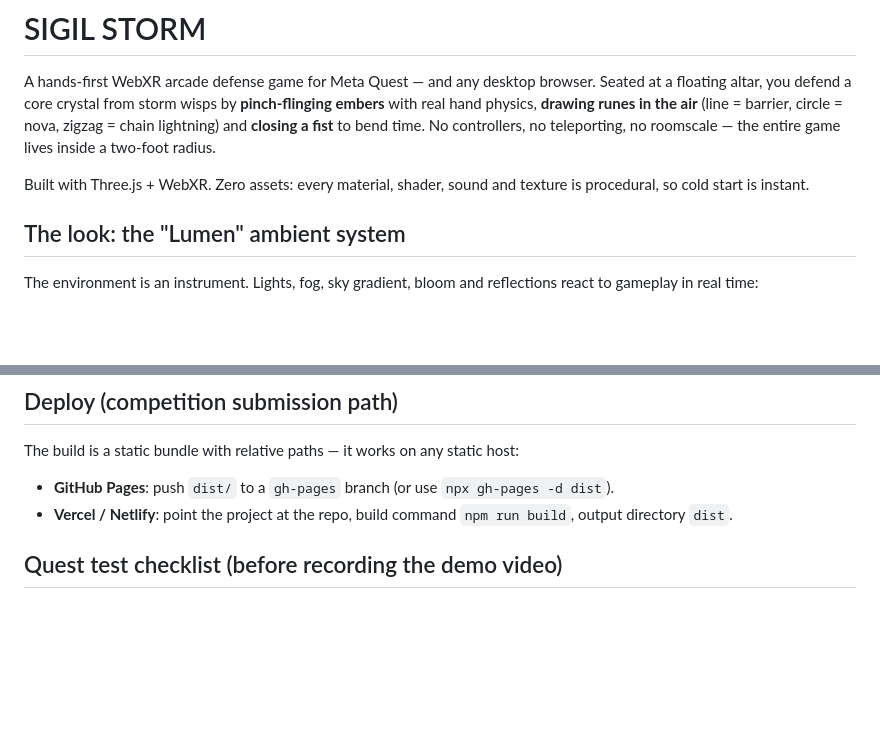
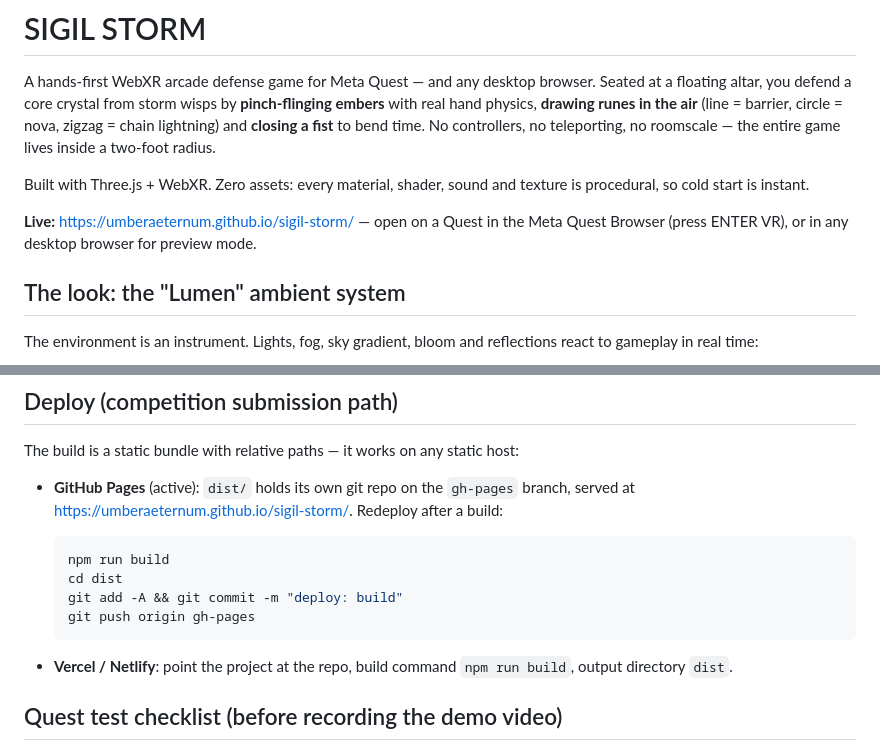
Before and after one commit to UmberAeternum/sigil-storm, a Markdown page: README.md, 2 parts joined by grey strips. Drawn GitHub-style; blank space fills up the shorter version.

Commit message:
docs: add live URL and deploy procedure to README

````diff
--- a/README.md
+++ b/README.md
@@ -8,6 +8,9 @@ no roomscale — the entire game lives inside a two-foot radius.
 
 Built with Three.js + WebXR. Zero assets: every material, shader, sound and texture is
 procedural, so cold start is instant.
+
+**Live:** https://umberaeternum.github.io/sigil-storm/ — open on a Quest in the Meta Quest
+Browser (press ENTER VR), or in any desktop browser for preview mode.
 
 ## The look: the "Lumen" ambient system
 
@@ -49,7 +52,16 @@ On a Quest, open the hosted URL in the Meta Quest Browser and press **ENTER VR**
 
 The build is a static bundle with relative paths — it works on any static host:
 
-- **GitHub Pages**: push `dist/` to a `gh-pages` branch (or use `npx gh-pages -d dist`).
+- **GitHub Pages** (active): `dist/` holds its own git repo on the `gh-pages` branch,
+  served at https://umberaeternum.github.io/sigil-storm/. Redeploy after a build:
+
+  ```bash
+  npm run build
+  cd dist
+  git add -A && git commit -m "deploy: build"
+  git push origin gh-pages
+  ```
+
 - **Vercel / Netlify**: point the project at the repo, build command `npm run build`,
   output directory `dist`.
 
````
